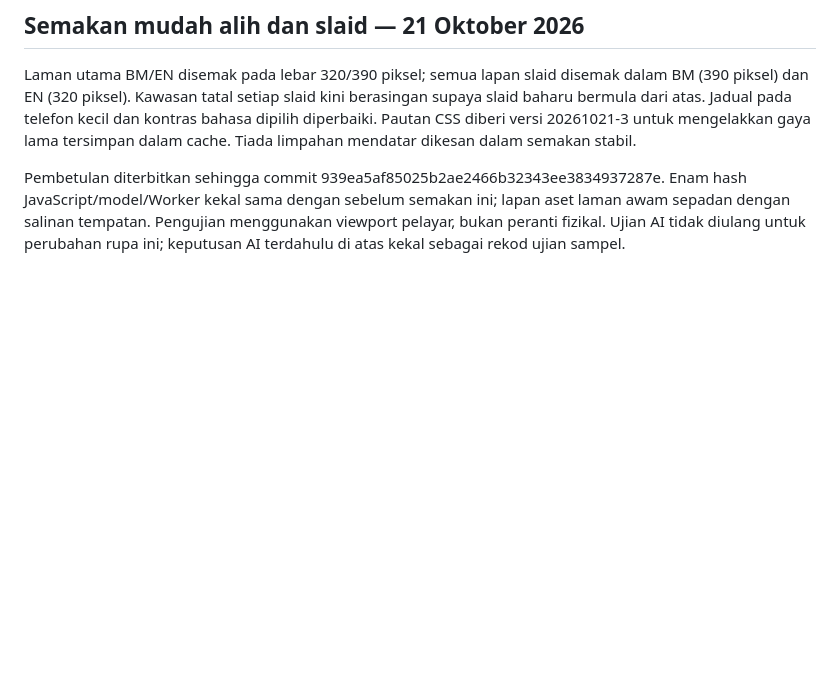
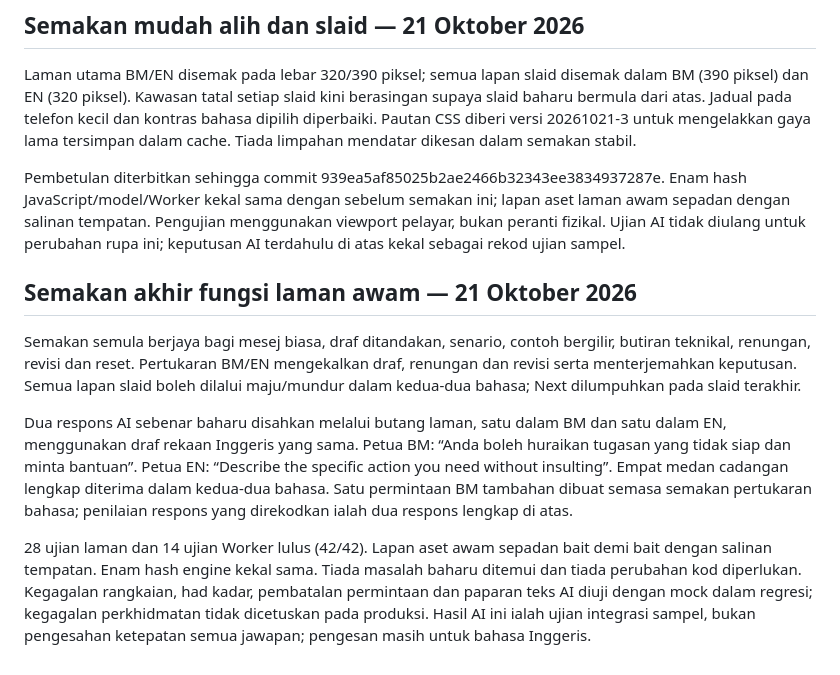
Before and after one commit to NORLILA01/moodify, a Markdown page: README.md, the part around the change. Rendered like a GitHub page; blank space fills up the shorter version.

Commit message:
Record final live BM/EN coaching and functional verification

```diff
--- a/README.md
+++ b/README.md
@@ -45,3 +45,11 @@ Kod laman diterbitkan pada commit 7a0422b75d736fcc149805d83e7f2e65524e3e60; reko
 Laman utama BM/EN disemak pada lebar 320/390 piksel; semua lapan slaid disemak dalam BM (390 piksel) dan EN (320 piksel). Kawasan tatal setiap slaid kini berasingan supaya slaid baharu bermula dari atas. Jadual pada telefon kecil dan kontras bahasa dipilih diperbaiki. Pautan CSS diberi versi 20261021-3 untuk mengelakkan gaya lama tersimpan dalam cache. Tiada limpahan mendatar dikesan dalam semakan stabil.
 
 Pembetulan diterbitkan sehingga commit 939ea5af85025b2ae2466b32343ee3834937287e. Enam hash JavaScript/model/Worker kekal sama dengan sebelum semakan ini; lapan aset laman awam sepadan dengan salinan tempatan. Pengujian menggunakan viewport pelayar, bukan peranti fizikal. Ujian AI tidak diulang untuk perubahan rupa ini; keputusan AI terdahulu di atas kekal sebagai rekod ujian sampel.
+
+## Semakan akhir fungsi laman awam — 21 Oktober 2026
+
+Semakan semula berjaya bagi mesej biasa, draf ditandakan, senario, contoh bergilir, butiran teknikal, renungan, revisi dan reset. Pertukaran BM/EN mengekalkan draf, renungan dan revisi serta menterjemahkan keputusan. Semua lapan slaid boleh dilalui maju/mundur dalam kedua-dua bahasa; Next dilumpuhkan pada slaid terakhir.
+
+Dua respons AI sebenar baharu disahkan melalui butang laman, satu dalam BM dan satu dalam EN, menggunakan draf rekaan Inggeris yang sama. Petua BM: “Anda boleh huraikan tugasan yang tidak siap dan minta bantuan”. Petua EN: “Describe the specific action you need without insulting”. Empat medan cadangan lengkap diterima dalam kedua-dua bahasa. Satu permintaan BM tambahan dibuat semasa semakan pertukaran bahasa; penilaian respons yang direkodkan ialah dua respons lengkap di atas.
+
+28 ujian laman dan 14 ujian Worker lulus (42/42). Lapan aset awam sepadan bait demi bait dengan salinan tempatan. Enam hash engine kekal sama. Tiada masalah baharu ditemui dan tiada perubahan kod diperlukan. Kegagalan rangkaian, had kadar, pembatalan permintaan dan paparan teks AI diuji dengan mock dalam regresi; kegagalan perkhidmatan tidak dicetuskan pada produksi. Hasil AI ini ialah ujian integrasi sampel, bukan pengesahan ketepatan semua jawapan; pengesan masih untuk bahasa Inggeris.
```
